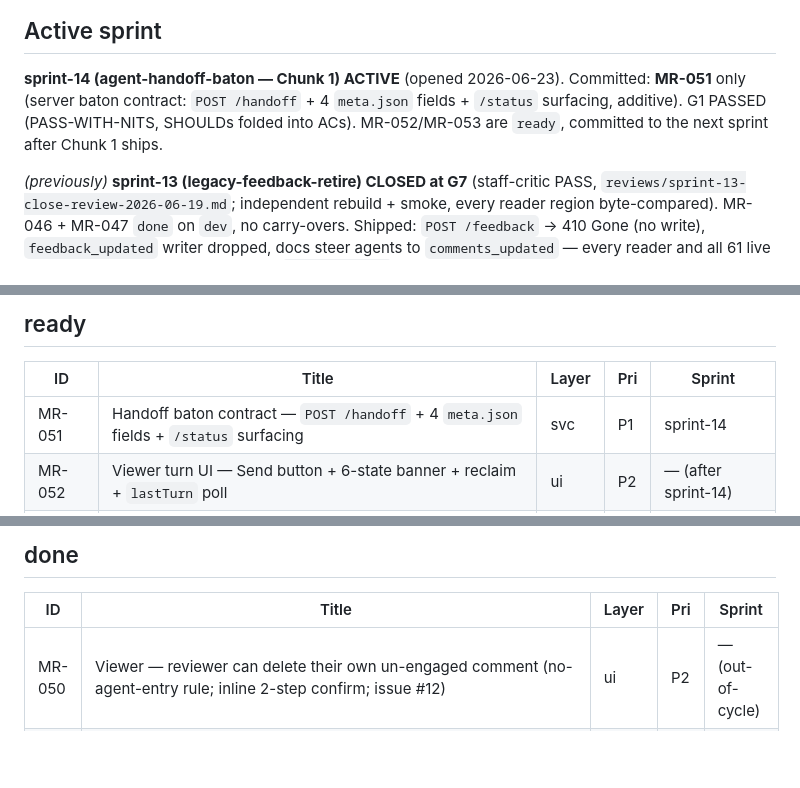
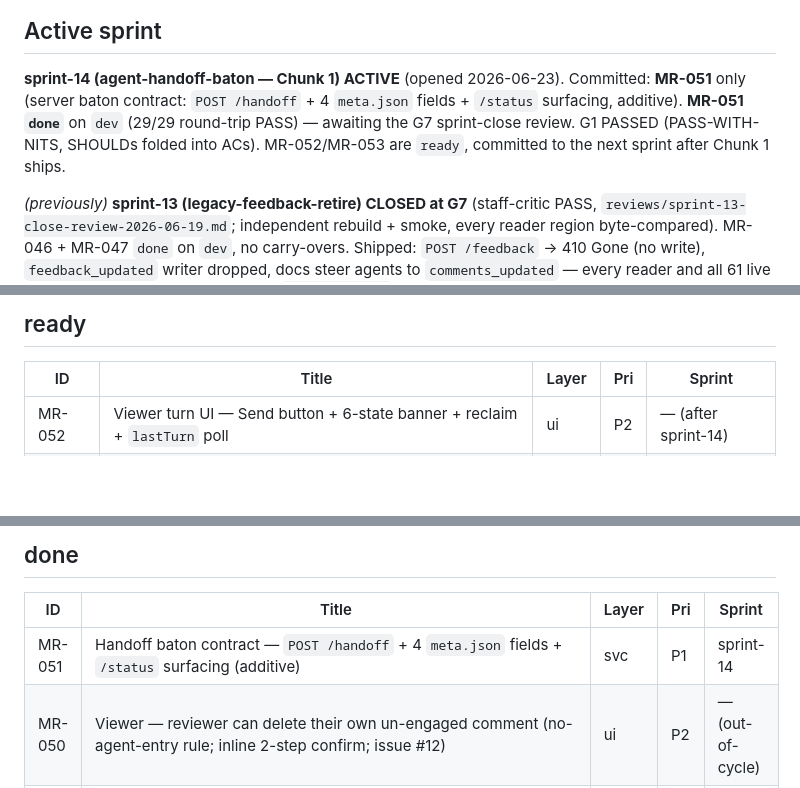
Before and after one commit to waqaskhan137/mdreview-service, a Markdown page: docs/process/TRACKER.md, 3 parts joined by grey strips. Rendered like a GitHub page; blank space fills up the shorter version.

Commit message:
docs(process): reconcile board for sprint-14 G7 — MR-051 done
Co-Authored-By: Claude Opus 4.8 <noreply@anthropic.com>

```diff
--- a/docs/process/TRACKER.md
+++ b/docs/process/TRACKER.md
@@ -8,9 +8,10 @@ Last updated: 2026-06-19. **sprint-12 (mcp-agent-effectiveness) CLOSED at G7 (st
 ## Active sprint
 
 **sprint-14 (agent-handoff-baton — Chunk 1) ACTIVE** (opened 2026-06-23). Committed: **MR-051** only
-(server baton contract: `POST /handoff` + 4 `meta.json` fields + `/status` surfacing, additive). G1
-PASSED (PASS-WITH-NITS, SHOULDs folded into ACs). MR-052/MR-053 are `ready`, committed to the next
-sprint after Chunk 1 ships.
+(server baton contract: `POST /handoff` + 4 `meta.json` fields + `/status` surfacing, additive).
+**MR-051 `done`** on `dev` (29/29 round-trip PASS) — awaiting the G7 sprint-close review. G1 PASSED
+(PASS-WITH-NITS, SHOULDs folded into ACs). MR-052/MR-053 are `ready`, committed to the next sprint
+after Chunk 1 ships.
 
 _(previously)_ **sprint-13 (legacy-feedback-retire) CLOSED at G7** (staff-critic PASS,
 `reviews/sprint-13-close-review-2026-06-19.md`; independent rebuild + smoke, every reader region
@@ -44,7 +45,6 @@ sprint-01/02/03/04/05/06/07/08/09 shipped to main (PR #1, #2, #3, #4, #5, #6, #7
 
 | ID | Title | Layer | Pri | Sprint |
 |----|-------|-------|-----|--------|
-| MR-051 | Handoff baton contract — `POST /handoff` + 4 `meta.json` fields + `/status` surfacing | svc | P1 | sprint-14 |
 | MR-052 | Viewer turn UI — Send button + 6-state banner + reclaim + `lastTurn` poll | ui | P2 | — (after sprint-14) |
 | MR-053 | Agent surface — `hand_back` + `ping_working` MCP tools + `CLAUDE.md` contract | svc | P2 | — (after sprint-14) |
 
@@ -60,6 +60,7 @@ _none_
 
 | ID | Title | Layer | Pri | Sprint |
 |----|-------|-------|-----|--------|
+| MR-051 | Handoff baton contract — `POST /handoff` + 4 `meta.json` fields + `/status` surfacing (additive) | svc | P1 | sprint-14 |
 | MR-050 | Viewer — reviewer can delete their own un-engaged comment (no-agent-entry rule; inline 2-step confirm; issue #12) | ui | P2 | — (out-of-cycle) |
 | MR-049 | Viewer comment UX: reliable selection→comment button + markdown rendering in comment threads (XSS-safe) | ui | P2 | — (out-of-cycle) |
 | MR-048 | MCP wrapper opens new `review_url` in default browser (opt-in `MDREVIEW_OPEN_BROWSER`) | svc | P3 | — (out-of-cycle) |
```
Also changed, not shown: 1 other file.
